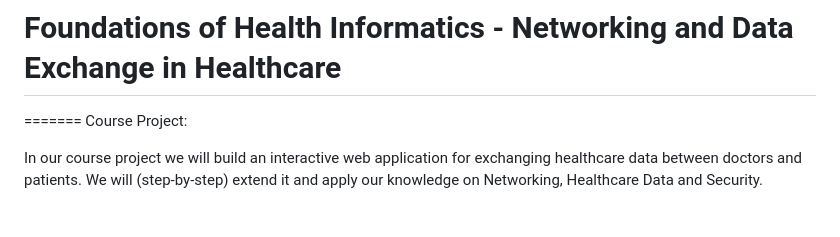
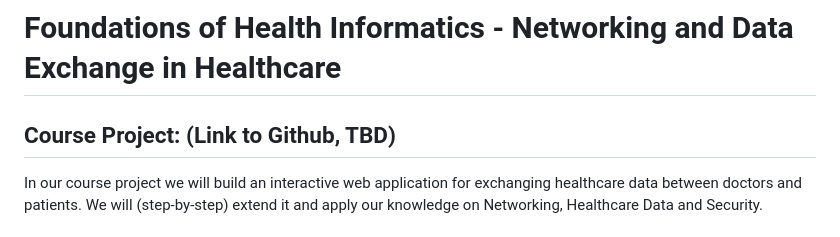
Before and after one commit to dominikb1888/FOHI, a Markdown page: README.md, the part around the change. Rendered like a GitHub page.

```diff
--- a/README.md
+++ b/README.md
@@ -1,7 +1,7 @@
 # Foundations of Health Informatics - Networking and Data Exchange in Healthcare
 
-=======
-Course Project: <TBD>
+
+## Course Project: (Link to Github, TBD)
 
 In our course project we will build an interactive web application for exchanging healthcare data between doctors and patients. We will (step-by-step) extend it and apply our knowledge on Networking, Healthcare Data and Security.
 
```
